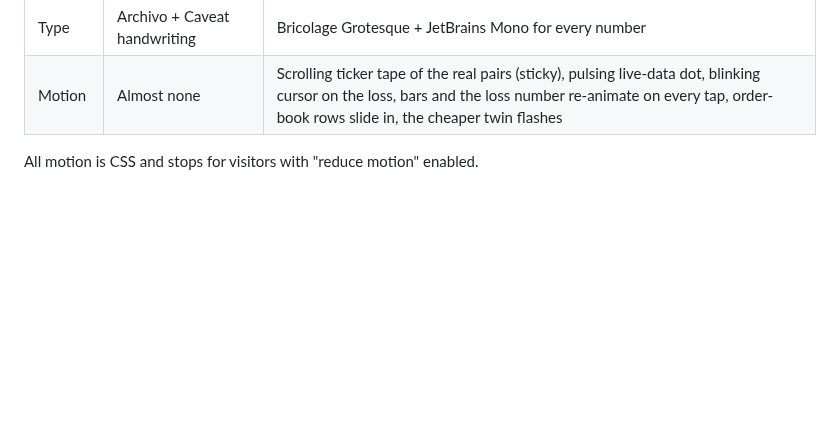
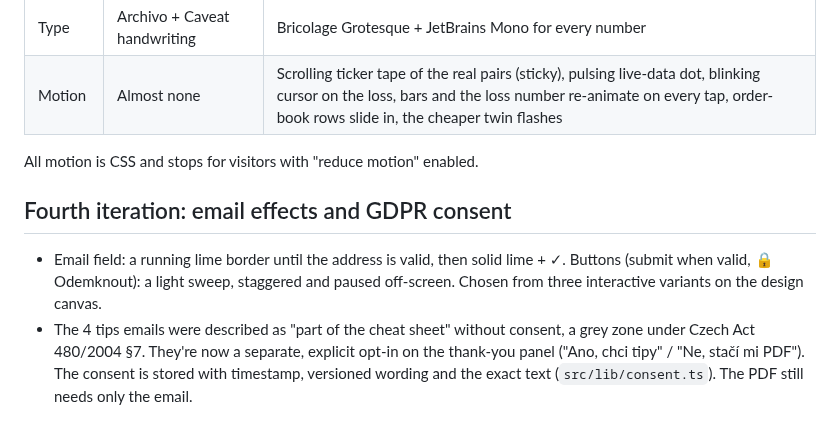
Before and after one commit to DocTheDJ/etf-tahak-landing, a Markdown page: docs/PLAN.md, the part around the change. Drawn GitHub-style; blank space fills up the shorter version.

```diff
--- a/docs/PLAN.md
+++ b/docs/PLAN.md
@@ -86,3 +86,8 @@ Four directions were explored as interactive phone mockups (live trading termina
 | Motion | Almost none | Scrolling ticker tape of the real pairs (sticky), pulsing live-data dot, blinking cursor on the loss, bars and the loss number re-animate on every tap, order-book rows slide in, the cheaper twin flashes |
 
 All motion is CSS and stops for visitors with "reduce motion" enabled.
+
+## Fourth iteration: email effects and GDPR consent
+
+- Email field: a running lime border until the address is valid, then solid lime + ✓. Buttons (submit when valid, 🔒 Odemknout): a light sweep, staggered and paused off-screen. Chosen from three interactive variants on the design canvas.
+- The 4 tips emails were described as "part of the cheat sheet" without consent, a grey zone under Czech Act 480/2004 §7. They're now a separate, explicit opt-in on the thank-you panel ("Ano, chci tipy" / "Ne, stačí mi PDF"). The consent is stored with timestamp, versioned wording and the exact text (`src/lib/consent.ts`). The PDF still needs only the email.
```
Also changed, not shown: README.md (+15 -5 lines), public/img/og.png, 11 other files.
